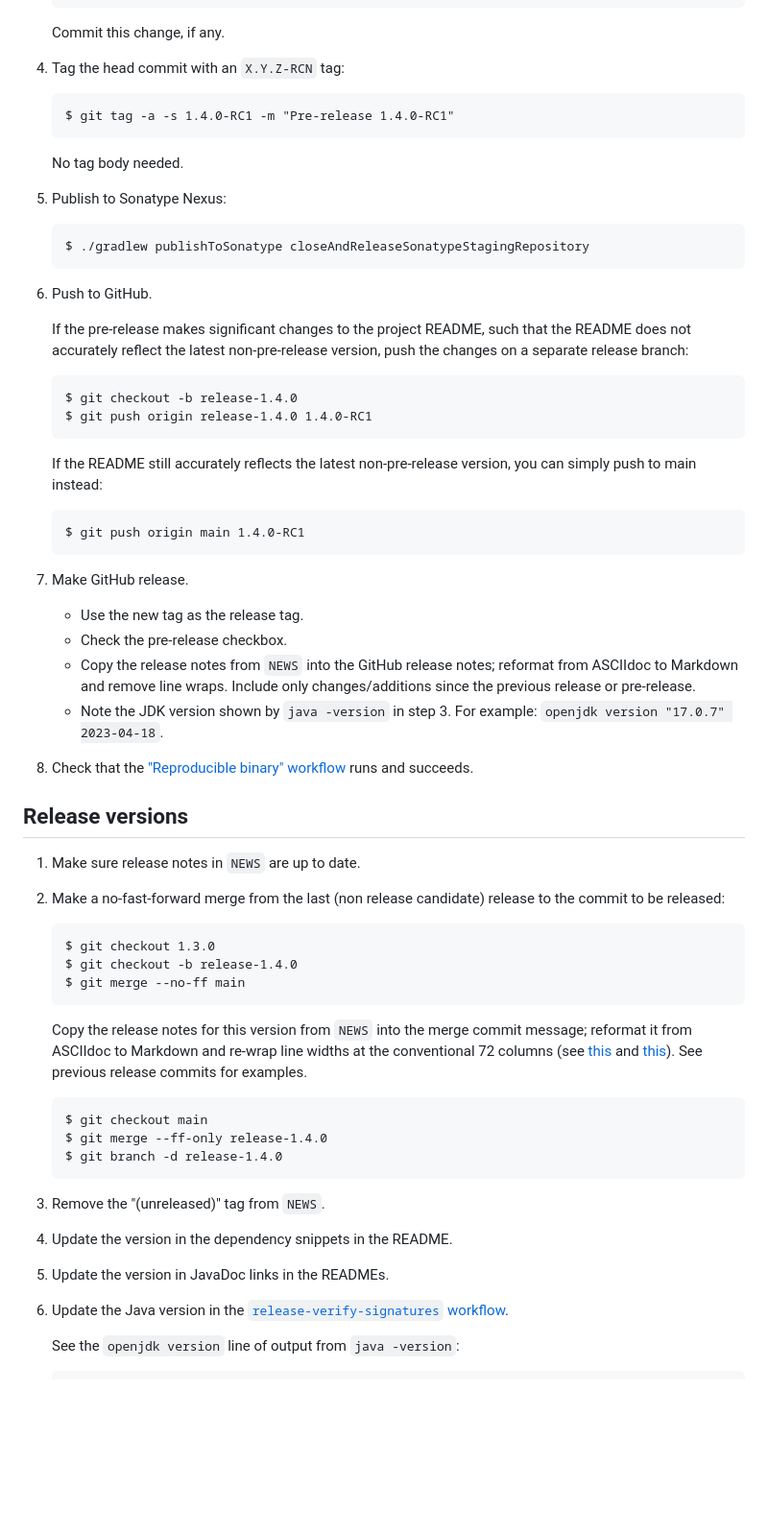
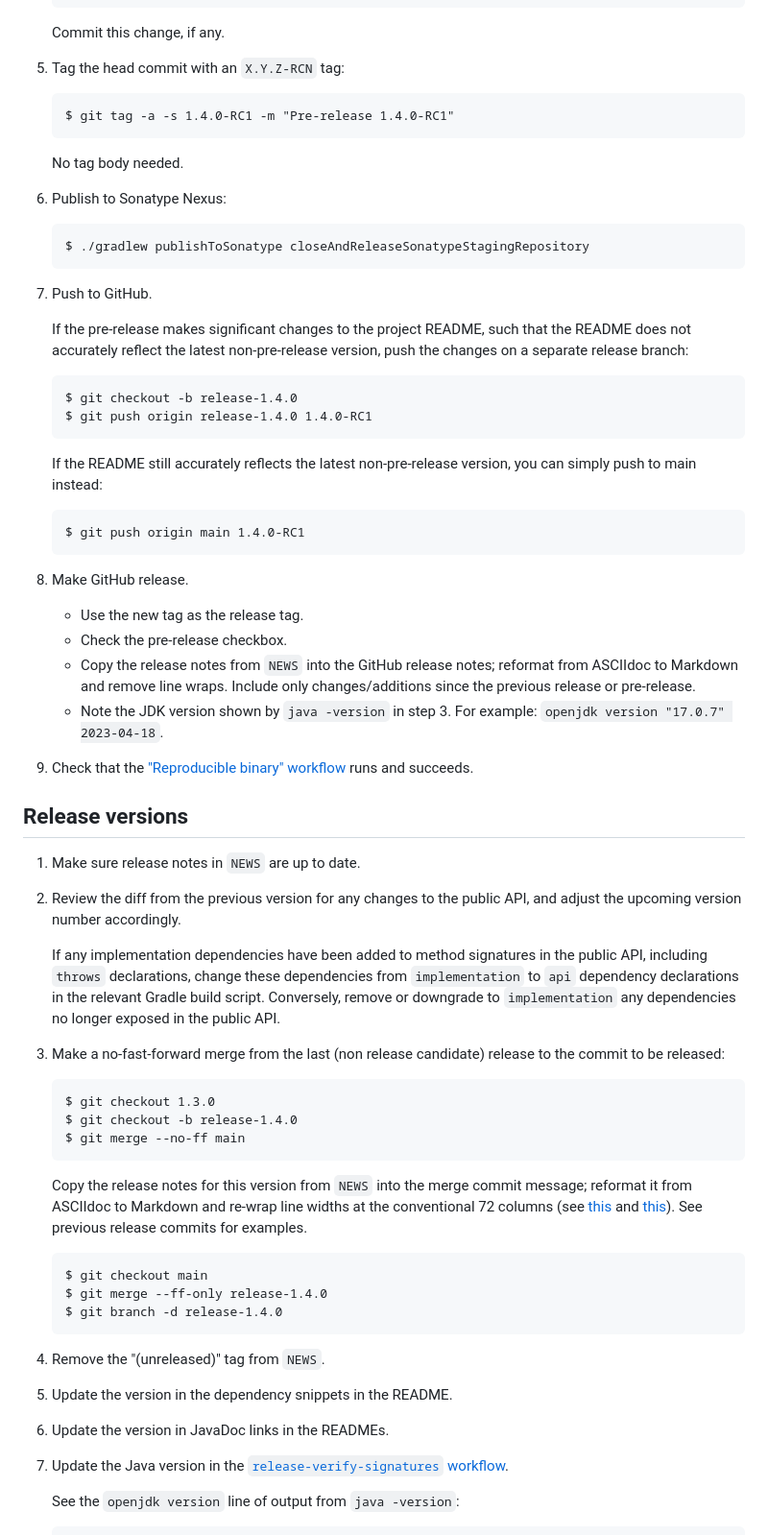
Before and after one commit to Yubico/java-webauthn-server, a Markdown page: doc/releasing.md, the part around one of its changes. Shown at 96% size. GitHub-like rendering; blank space fills up the shorter version.

Commit message:
Add dependency promotion/demotion step to release checklist

````diff
--- a/doc/releasing.md
+++ b/doc/releasing.md
@@ -34,7 +43,7 @@ Release candidate versions
 
     Commit this change, if any.
 
- 4. Tag the head commit with an `X.Y.Z-RCN` tag:
+ 5. Tag the head commit with an `X.Y.Z-RCN` tag:
 
     ```
     $ git tag -a -s 1.4.0-RC1 -m "Pre-release 1.4.0-RC1"
@@ -42,13 +51,13 @@ Release candidate versions
 
     No tag body needed.
 
- 5. Publish to Sonatype Nexus:
+ 6. Publish to Sonatype Nexus:
 
     ```
     $ ./gradlew publishToSonatype closeAndReleaseSonatypeStagingRepository
     ```
 
- 6. Push to GitHub.
+ 7. Push to GitHub.
 
     If the pre-release makes significant changes to the project README, such
     that the README does not accurately reflect the latest non-pre-release
@@ -66,7 +75,7 @@ Release candidate versions
     $ git push origin main 1.4.0-RC1
     ```
 
- 7. Make GitHub release.
+ 8. Make GitHub release.
 
     - Use the new tag as the release tag.
     - Check the pre-release checkbox.
@@ -76,7 +85,7 @@ Release candidate versions
     - Note the JDK version shown by `java -version` in step 3.
       For example: `openjdk version "17.0.7" 2023-04-18`.
 
- 8. Check that the ["Reproducible binary"
+ 9. Check that the ["Reproducible binary"
     workflow](https://github.com/Yubico/java-webauthn-server/actions/workflows/release-verify-signatures.yml)
     runs and succeeds.
 
@@ -86,7 +95,16 @@ Release versions
 
  1. Make sure release notes in `NEWS` are up to date.
 
- 2. Make a no-fast-forward merge from the last (non release candidate) release
+ 2. Review the diff from the previous version for any changes to the public API,
+    and adjust the upcoming version number accordingly.
+
+    If any implementation dependencies have been added to method signatures in
+    the public API, including `throws` declarations, change these dependencies
+    from `implementation` to `api` dependency declarations in the relevant
+    Gradle build script. Conversely, remove or downgrade to `implementation` any
+    dependencies no longer exposed in the public API.
+
+ 3. Make a no-fast-forward merge from the last (non release candidate) release
     to the commit to be released:
 
     ```
@@ -108,13 +126,13 @@ Release versions
     $ git branch -d release-1.4.0
     ```
 
- 3. Remove the "(unreleased)" tag from `NEWS`.
+ 4. Remove the "(unreleased)" tag from `NEWS`.
 
- 4. Update the version in the dependency snippets in the README.
+ 5. Update the version in the dependency snippets in the README.
 
- 5. Update the version in JavaDoc links in the READMEs.
+ 6. Update the version in JavaDoc links in the READMEs.
 
- 6. Update the Java version in the [`release-verify-signatures`
+ 7. Update the Java version in the [`release-verify-signatures`
     workflow](https://github.com/Yubico/java-webauthn-server/blob/main/.github/workflows/release-verify-signatures.yml#L42).
 
     See the `openjdk version` line of output from `java -version`:
````
Also changed, not shown: other parts of doc/releasing.md (+18 -9 lines).
